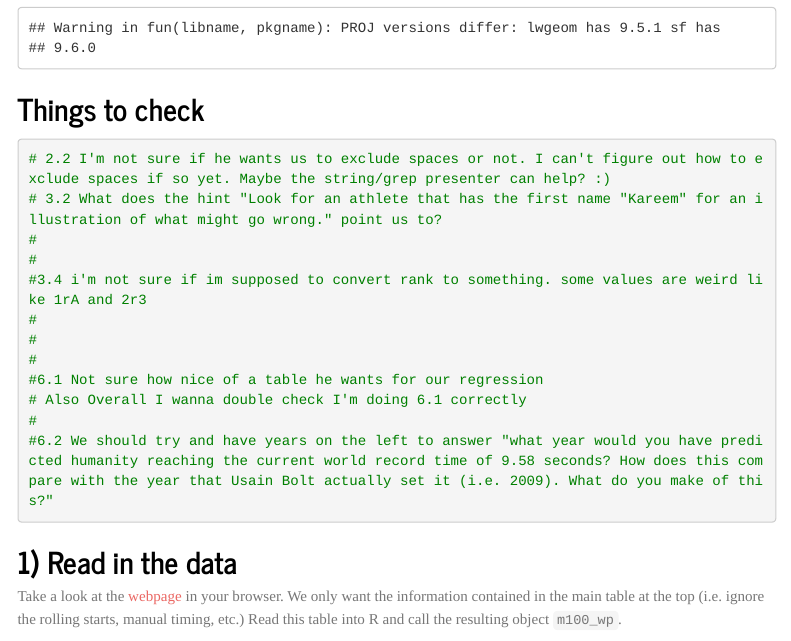
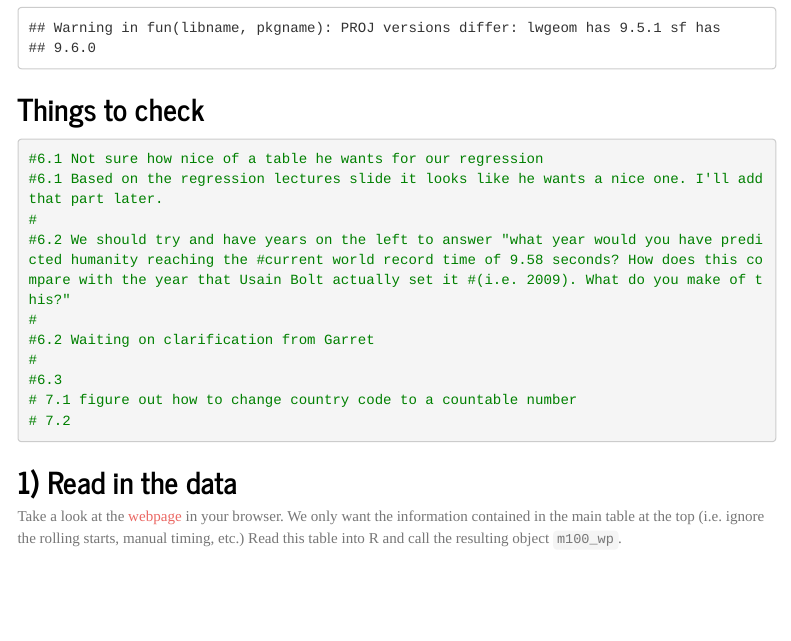
Before and after one commit to ctadjiki/EC410BigData-assignment-03-03-webscraping-team-09, an R Markdown document (R/100m.Rmd): the page in a window 1100 px wide, from 590 px down. Rendered offline with R 4.5, knitr and Pandoc, with nearby package versions; code that draws random numbers runs with fixed seeds of ours; some code elsewhere in the file could not run offline; menus at the side of the page are left out; long lines of code are wrapped.

Commit message:
Adding lost code

````diff
--- a/R/100m.Rmd
+++ b/R/100m.Rmd
@@ -37,19 +37,16 @@ pacman::p_load(lubridate, janitor, rvest, jsonlite, fredr, listviewer, usethis,
 
 ## Things to check
 ```{r}
-# 2.2 I'm not sure if he wants us to exclude spaces or not. I can't figure out how to exclude spaces if so yet. Maybe the string/grep presenter can help? :)
-# 3.2 What does the hint "Look for an athlete that has the first name "Kareem" for an illustration of what might go wrong." point us to?
+#6.1 Not sure how nice of a table he wants for our regression
+#6.1 Based on the regression lectures slide it looks like he wants a nice one. I'll add that part later.
 #
+#6.2 We should try and have years on the left to answer "what year would you have predicted humanity reaching the #current world record time of 9.58 seconds? How does this compare with the year that Usain Bolt actually set it #(i.e. 2009). What do you make of this?"
 #
-#3.4 i'm not sure if im supposed to convert rank to something. some values are weird like 1rA and 2r3
+#6.2 Waiting on clarification from Garret
 #
-#
-#
-#6.1 Not sure how nice of a table he wants for our regression
-# Also Overall I wanna double check I'm doing 6.1 correctly
-#
-#6.2 We should try and have years on the left to answer "what year would you have predicted humanity reaching the current world record time of 9.58 seconds? How does this compare with the year that Usain Bolt actually set it (i.e. 2009). What do you make of this?"
-
+#6.3
+# 7.1 figure out how to change country code to a countable number
+# 7.2
 ```
 
 
````
Also changed, not shown: R/100m.Rmd (2 more changed lines).
